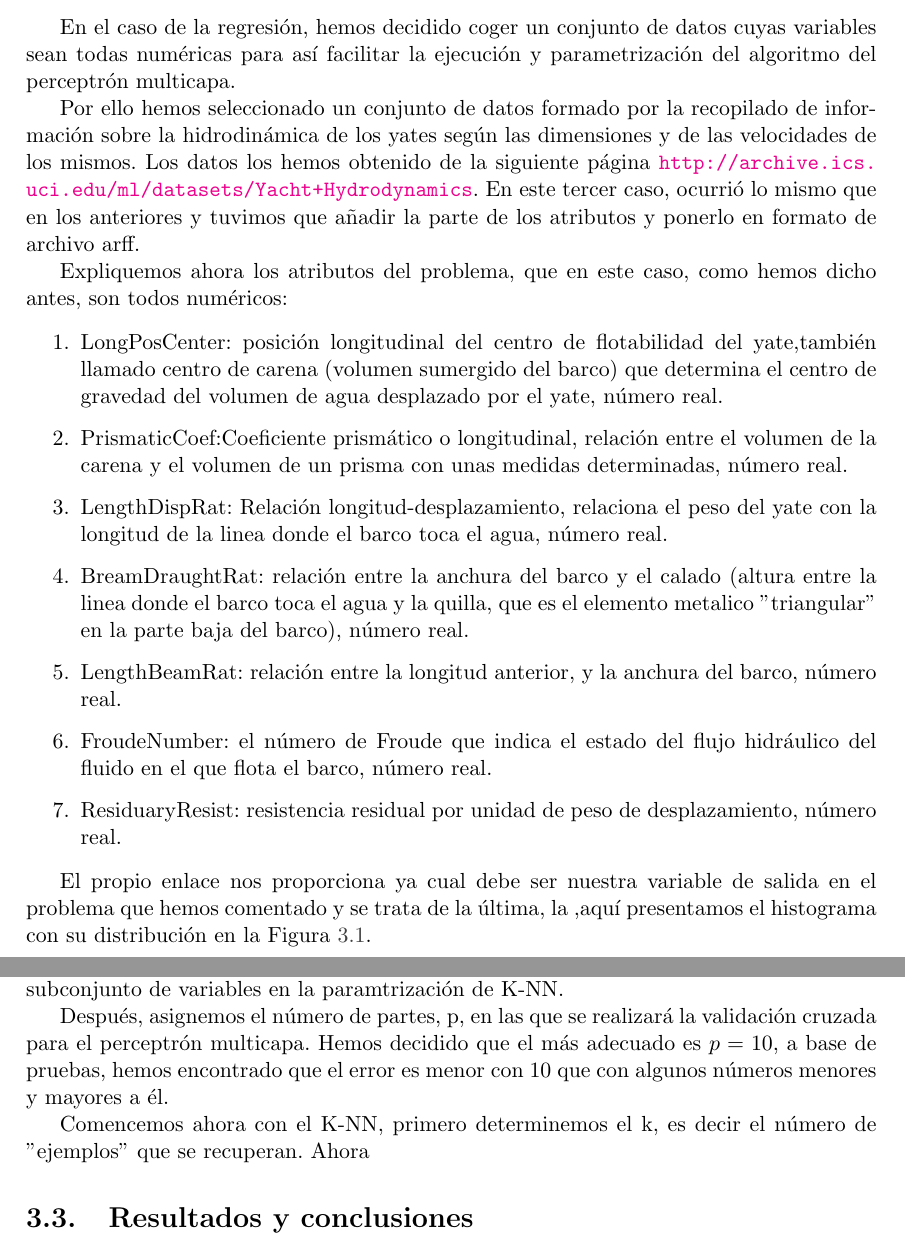
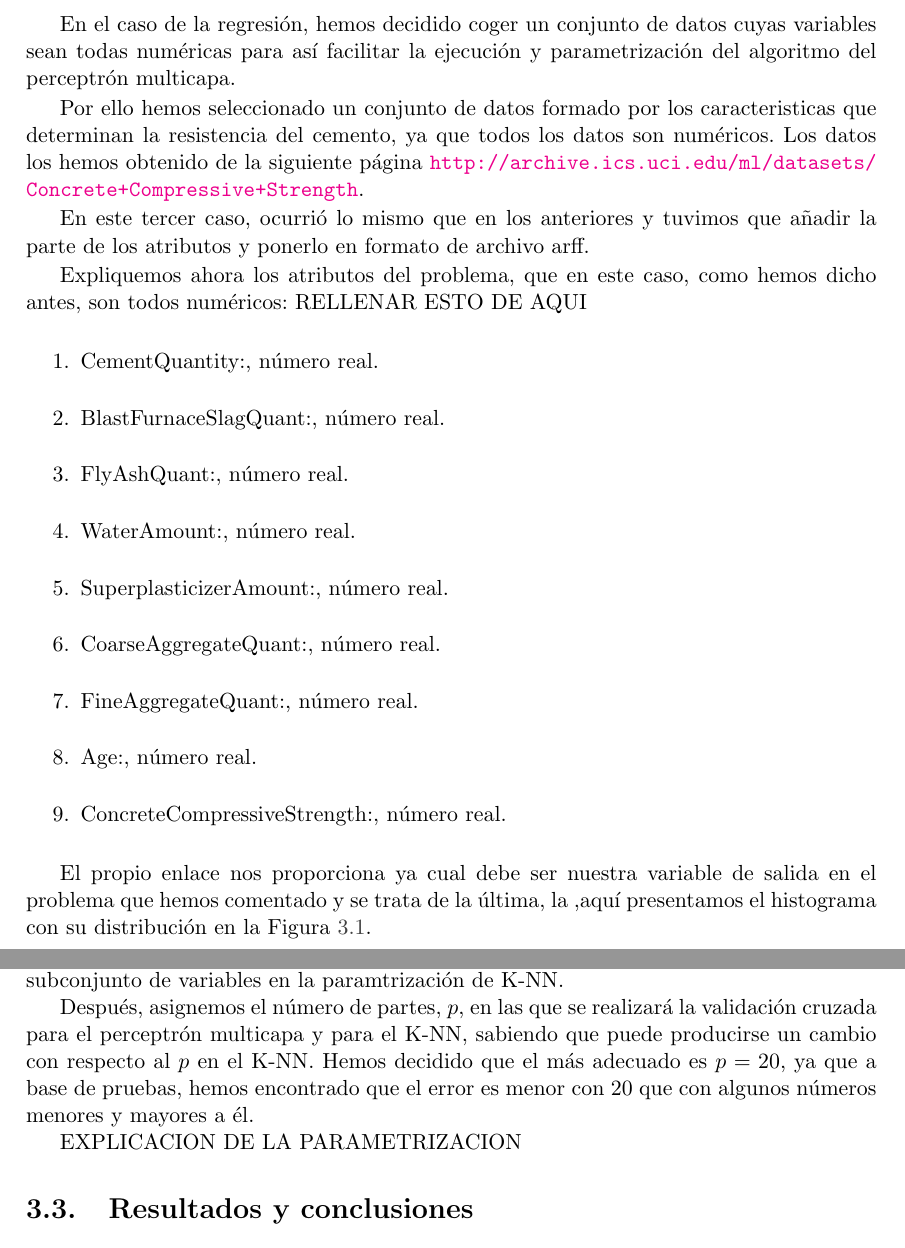
Before and after one commit to MiguelPascual13/IA8, a LaTeX book (memoria/memoria.tex): two parts of pages 10 and 11 of 11 before the commit and two parts of pages 10 and 11 of 12 after it, joined at a grey line, cut so that both start at the same text. Compiled offline with pdfLaTeX.

Commit message:
Faltan 3 tonterias del apartado 3

```diff
--- a/memoria/memoria.tex
+++ b/memoria/memoria.tex
@@ -166,20 +166,23 @@ Mostramos aquí el histograma de la variable tipo de coche según aceptabilidad
 	\section{Descripción del conjunto}
 	En el caso de la regresión, hemos decidido coger un conjunto de datos cuyas variables sean todas numéricas para así facilitar la ejecución y parametrización del algoritmo del perceptrón multicapa.
 
-	Por ello hemos seleccionado un conjunto de datos formado por la recopilado de información sobre la hidrodinámica de los yates según las dimensiones y de las velocidades de los mismos.
-	Los datos los hemos obtenido de la siguiente página \url{http://archive.ics.uci.edu/ml/datasets/Yacht+Hydrodynamics}.
+	Por ello hemos seleccionado un conjunto de datos formado por los caracteristicas que determinan la resistencia del cemento, ya que todos los datos son numéricos.
+	Los datos los hemos obtenido de la siguiente página \url{http://archive.ics.uci.edu/ml/datasets/Concrete+Compressive+Strength}.
+
 	En este tercer caso, ocurrió lo mismo que en los anteriores y tuvimos que añadir la parte de los atributos y ponerlo en formato de archivo arff.
 
 	Expliquemos ahora los atributos del problema, que en este caso, como hemos dicho antes, son todos numéricos:
-
+	RELLENAR ESTO DE AQUI
 	\begin{enumerate}
-\item LongPosCenter: posición longitudinal del centro de flotabilidad del yate,también llamado centro de carena (volumen sumergido del barco) que determina el centro de gravedad del volumen de agua desplazado por el yate, número real.
-\item PrismaticCoef:Coeficiente prismático o longitudinal, relación entre el volumen de la carena y el volumen de un prisma con unas medidas determinadas, número real.
-\item LengthDispRat: Relación longitud-desplazamiento, relaciona el peso del yate con la longitud de la linea donde el barco toca el agua, número real.
-\item BreamDraughtRat: relación entre la anchura del barco y el calado (altura entre la linea donde el barco toca el agua y la quilla, que es el elemento metalico ''triangular$"$ en la parte baja del barco), número real.
-\item LengthBeamRat: relación entre la longitud anterior, y la anchura del barco, número real.
-\item FroudeNumber: el número de Froude que indica el estado del flujo hidráulico del fluido en el que flota el barco, número real.
-\item ResiduaryResist: resistencia residual por unidad de peso de desplazamiento, número real.
+\item CementQuantity:, número real.
+\item BlastFurnaceSlagQuant:, número real.
+\item FlyAshQuant:, número real.
+\item WaterAmount:, número real.
+\item SuperplasticizerAmount:, número real.
+\item CoarseAggregateQuant:, número real.
+\item FineAggregateQuant:, número real.
+\item Age:, número real.
+\item ConcreteCompressiveStrength:, número real.
 \end{enumerate}
 
 	El propio enlace nos proporciona ya cual debe ser nuestra variable de salida en el problema que hemos comentado y se trata de la última, la ,aquí presentamos el histograma con su distribución en la Figura \ref{HistoVarSalidaRegre}.
@@ -193,9 +196,9 @@ Mostramos aquí el histograma de la variable tipo de coche según aceptabilidad
 	\section{Parametrización del perceptrón multicapa y del K-NN}
 	Primero debemos analizar si las variables requieren de normalización o estandarización o simplemente dejarlas como están. Al probar con ambas opciones, normalizando y sin normalizar, sale con el algoritmo perceptrón multicapa los mismos resultados, por tanto hemos optado por no normalizar para así tener posibilidad de hacerlo con algún subconjunto de variables en la paramtrización de K-NN.
 
-	Después, asignemos el número de partes, p, en las que se realizará la validación cruzada para el perceptrón multicapa. Hemos decidido que el más adecuado es $p=10$, a base de pruebas, hemos encontrado que el error es menor con $10$ que con algunos números menores y mayores a él.
+	Después, asignemos el número de partes, $p$, en las que se realizará la validación cruzada para el perceptrón multicapa y para el K-NN, sabiendo que puede producirse un cambio con respecto al $p$ en el K-NN. Hemos decidido que el más adecuado es $p=20$, ya que a base de pruebas, hemos encontrado que el error es menor con $20$ que con algunos números menores y mayores a él.
 
-	Comencemos ahora con el K-NN, primero determinemos el k, es decir el número de ''ejemplos$"$ que se recuperan. Ahora
+	EXPLICACION DE LA PARAMETRIZACION
 
 	\section{Resultados y conclusiones}
 	Mostremos ahora el sumario del algoritmo del perceptrón multicapa en la Figura \ref{SumarioPerceptron}, en él se puede observar los errores.
```
Also changed, not shown: URL de Conjuntos.txt (+2 -2 lines), Cemento/HistogramaVarSalRegre.PNG (added), Yacht HydroDynamics/ResistenciaResidual.PNG (deleted), Yacht HydroDynamics/SumarioPerceptron.PNG (deleted), memoria/Imagenes/HistogramaVarSalRegre.PNG (added), memoria/Imagenes/HistogramaVarSalidaRegre.PNG (deleted), memoria/Imagenes/SumarioKNN.PNG (added), memoria/Imagenes/SumarioPerceptron.PNG, memoria/memoria.pdf, memoria/memoria.tex (13 more changed lines), 4 other files.
